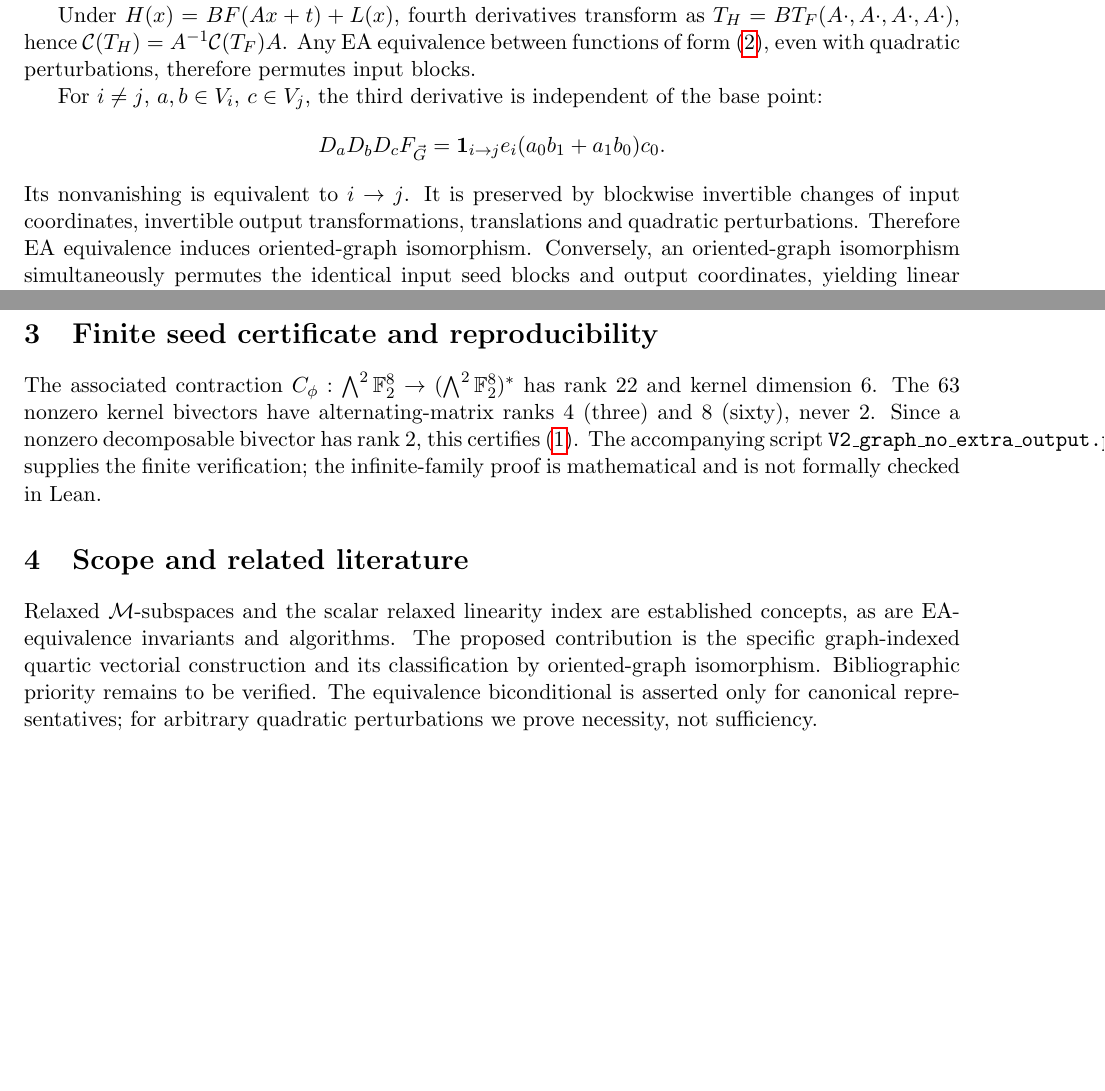
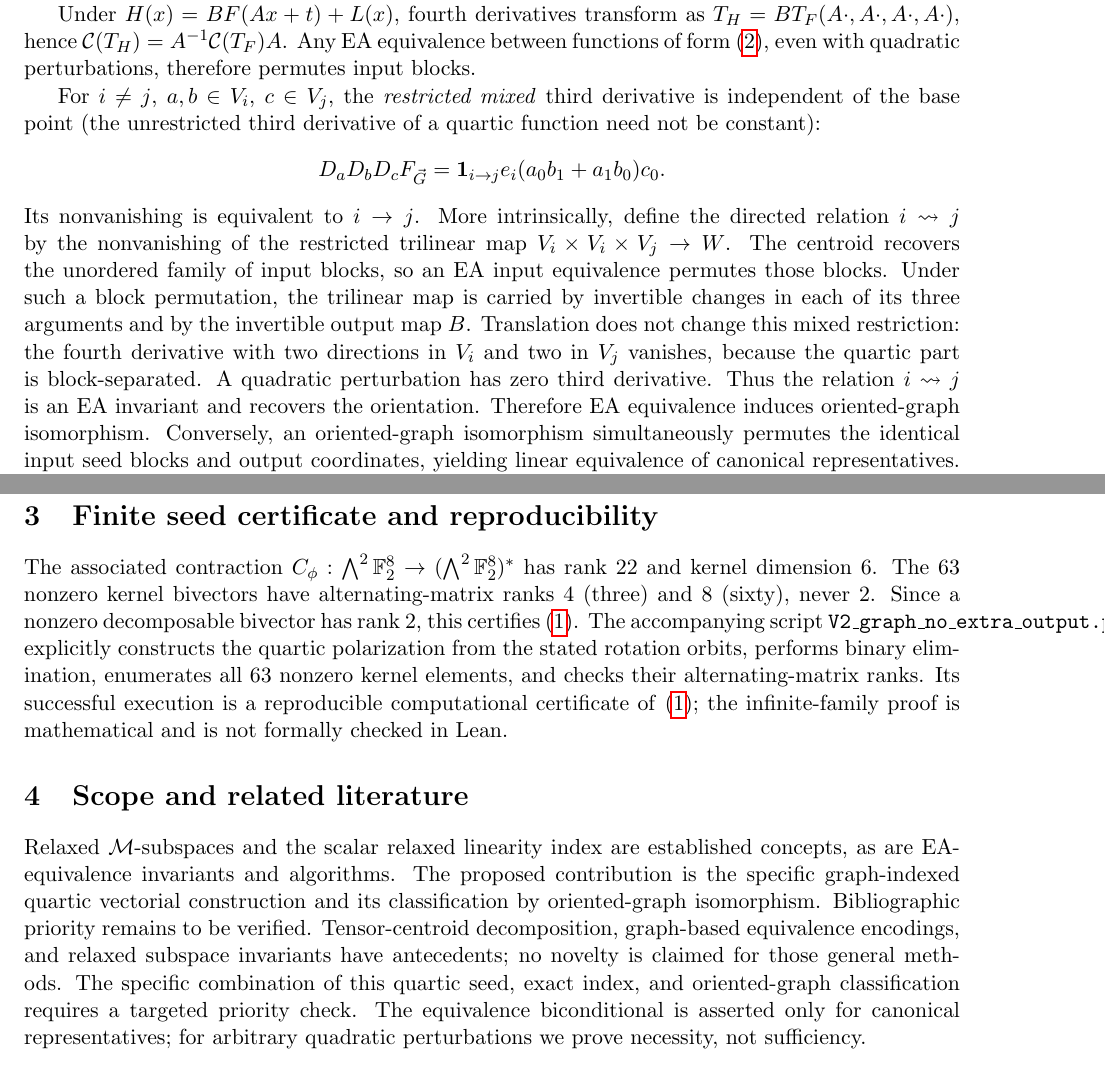
Before and after one commit to contatofilipevono-rgb/hrsbf-bent-verification, a LaTeX paper (V2_graphs/manuscript/main.tex): two parts of pages 2 and 3 of 3, joined at a grey line, cut so that both start at the same text, the shorter picture padded with empty space. Compiled offline with pdfLaTeX.

Commit message:
V2: incorporate Sol audit clarifications on mixed derivatives, EA invariance and certificate scope

```diff
--- a/V2_graphs/manuscript/main.tex
+++ b/V2_graphs/manuscript/main.tex
@@ -51,12 +51,12 @@ Condition \eqref{A} implies $\phi_i$ has zero radical. If $a\in V_j$ and $b,c,d\
 
 Under $H(x)=B F(Ax+t)+L(x)$, fourth derivatives transform as $T_H=B T_F(A\cdot,A\cdot,A\cdot,A\cdot)$, hence $\mathcal C(T_H)=A^{-1}\mathcal C(T_F)A$. Any EA equivalence between functions of form \eqref{construction}, even with quadratic perturbations, therefore permutes input blocks.
 
-For $i\ne j$, $a,b\in V_i$, $c\in V_j$, the third derivative is independent of the base point:
+For $i\ne j$, $a,b\in V_i$, $c\in V_j$, the \emph{restricted mixed} third derivative is independent of the base point (the unrestricted third derivative of a quartic function need not be constant):
 \[
 D_aD_bD_cF_{\vec G}
 =\mathbf1_{i\to j}e_i(a_0b_1+a_1b_0)c_0.
 \]
-Its nonvanishing is equivalent to $i\to j$. It is preserved by blockwise invertible changes of input coordinates, invertible output transformations, translations and quadratic perturbations. Therefore EA equivalence induces oriented-graph isomorphism. Conversely, an oriented-graph isomorphism simultaneously permutes the identical input seed blocks and output coordinates, yielding linear equivalence of canonical representatives. This proves (3) and (4).
+Its nonvanishing is equivalent to $i\to j$. More intrinsically, define the directed relation $i\rightsquigarrow j$ by the nonvanishing of the restricted trilinear map $V_i\times V_i\times V_j\to W$. The centroid recovers the unordered family of input blocks, so an EA input equivalence permutes those blocks. Under such a block permutation, the trilinear map is carried by invertible changes in each of its three arguments and by the invertible output map $B$. Translation does not change this mixed restriction: the fourth derivative with two directions in $V_i$ and two in $V_j$ vanishes, because the quartic part is block-separated. A quadratic perturbation has zero third derivative. Thus the relation $i\rightsquigarrow j$ is an EA invariant and recovers the orientation. Therefore EA equivalence induces oriented-graph isomorphism. Conversely, an oriented-graph isomorphism simultaneously permutes the identical input seed blocks and output coordinates, yielding linear equivalence of canonical representatives. This proves (3) and (4).
 
 Finally, an EA direct-product decomposition induces a nontrivial centroid idempotent by transporting the input projection onto one factor. It must partition entire blocks. If the underlying graph is connected, some directed edge crosses that partition, giving a nonzero mixed third derivative. A direct product has zero mixed derivatives across its input factors, a contradiction. The argument is unaffected by quadratic perturbations, proving (2).
 \end{proof}
@@ -71,9 +71,9 @@ pairwise EA-inequivalent, EA-indecomposable canonical functions $\F_2^{8r}\to\F_
 Fix the star edges $1\to j$ for $2\le j\le r$. For each of the $\binom{r-1}{2}$ remaining unordered pairs choose no edge or one of its two directions. All resulting graphs are connected. An oriented-graph isomorphism class has at most $r!$ labeled members. Apply Theorem~\ref{main}.
 \end{proof}
 \section{Finite seed certificate and reproducibility}
-The associated contraction $C_\phi:\bigwedge^2\F_2^8\to(\bigwedge^2\F_2^8)^*$ has rank $22$ and kernel dimension $6$. The $63$ nonzero kernel bivectors have alternating-matrix ranks $4$ (three) and $8$ (sixty), never $2$. Since a nonzero decomposable bivector has rank $2$, this certifies \eqref{A}. The accompanying script \texttt{V2\_graph\_no\_extra\_output.py} supplies the finite verification; the infinite-family proof is mathematical and is not formally checked in Lean.
+The associated contraction $C_\phi:\bigwedge^2\F_2^8\to(\bigwedge^2\F_2^8)^*$ has rank $22$ and kernel dimension $6$. The $63$ nonzero kernel bivectors have alternating-matrix ranks $4$ (three) and $8$ (sixty), never $2$. Since a nonzero decomposable bivector has rank $2$, this certifies \eqref{A}. The accompanying script \texttt{V2\_graph\_no\_extra\_output.py} explicitly constructs the quartic polarization from the stated rotation orbits, performs binary elimination, enumerates all 63 nonzero kernel elements, and checks their alternating-matrix ranks. Its successful execution is a reproducible computational certificate of \eqref{A}; the infinite-family proof is mathematical and is not formally checked in Lean.
 \section{Scope and related literature}
-Relaxed $\mathcal M$-subspaces and the scalar relaxed linearity index are established concepts, as are EA-equivalence invariants and algorithms. The proposed contribution is the specific graph-indexed quartic vectorial construction and its classification by oriented-graph isomorphism. Bibliographic priority remains to be verified. The equivalence biconditional is asserted only for canonical representatives; for arbitrary quadratic perturbations we prove necessity, not sufficiency.
+Relaxed $\mathcal M$-subspaces and the scalar relaxed linearity index are established concepts, as are EA-equivalence invariants and algorithms. The proposed contribution is the specific graph-indexed quartic vectorial construction and its classification by oriented-graph isomorphism. Bibliographic priority remains to be verified. Tensor-centroid decomposition, graph-based equivalence encodings, and relaxed subspace invariants have antecedents; no novelty is claimed for those general methods. The specific combination of this quartic seed, exact index, and oriented-graph classification requires a targeted priority check. The equivalence biconditional is asserted only for canonical representatives; for arbitrary quadratic perturbations we prove necessity, not sufficiency.
 \begin{thebibliography}{9}
 \bibitem{polujan} A. Polujan and A. Pott, \emph{Cubic bent functions outside the completed Maiorana--McFarland class}, Designs, Codes and Cryptography (2020). Bibliographic details to verify.
 \bibitem{kaleyski} N. Kaleyski, \emph{Deciding EA-equivalence via invariants}, Cryptography and Communications (2022), \url{https://doi.org/10.1007/s12095-021-00513-y}.
```
Also changed, not shown: V2_graphs/manuscript/main.tex (2 more changed lines).
